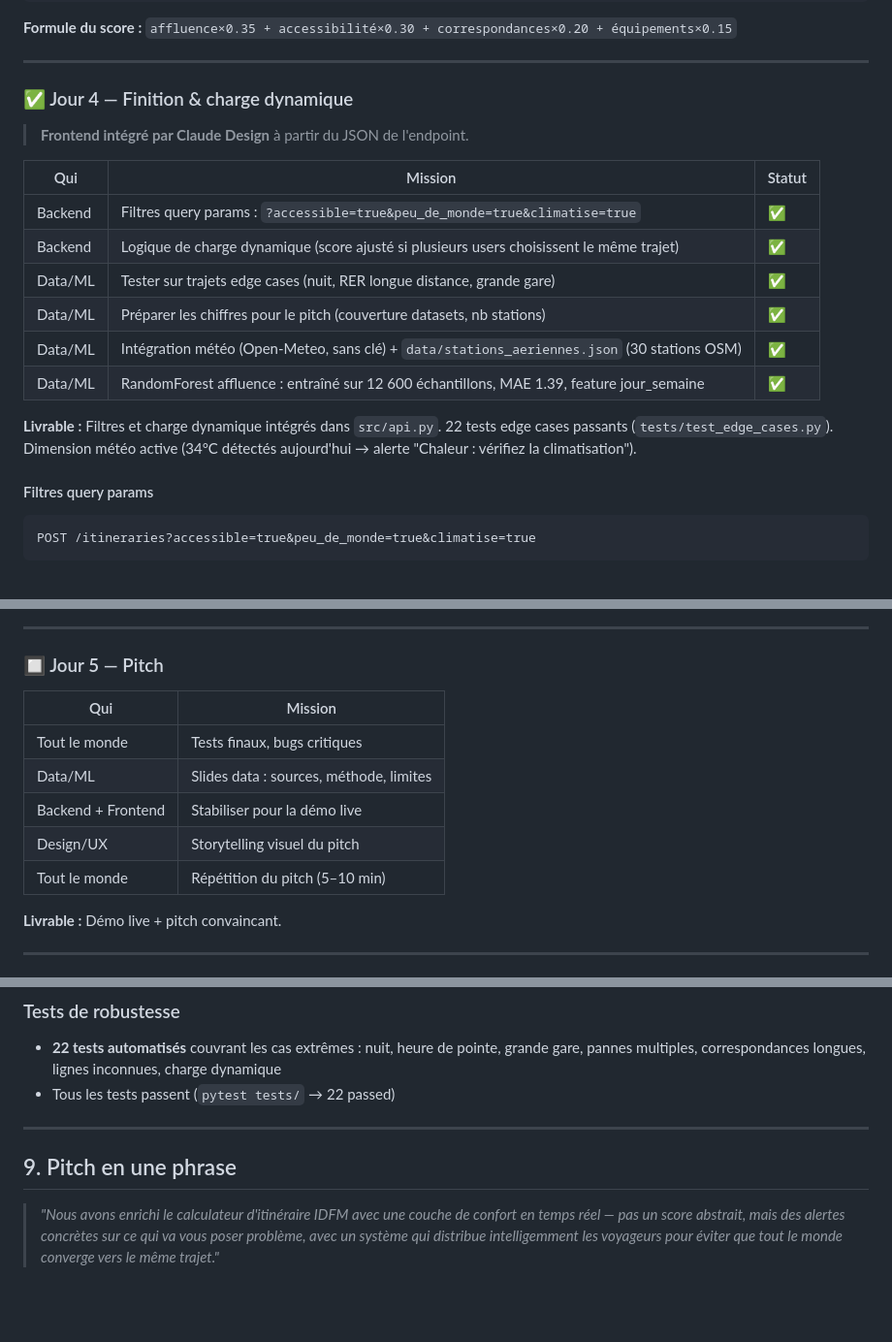
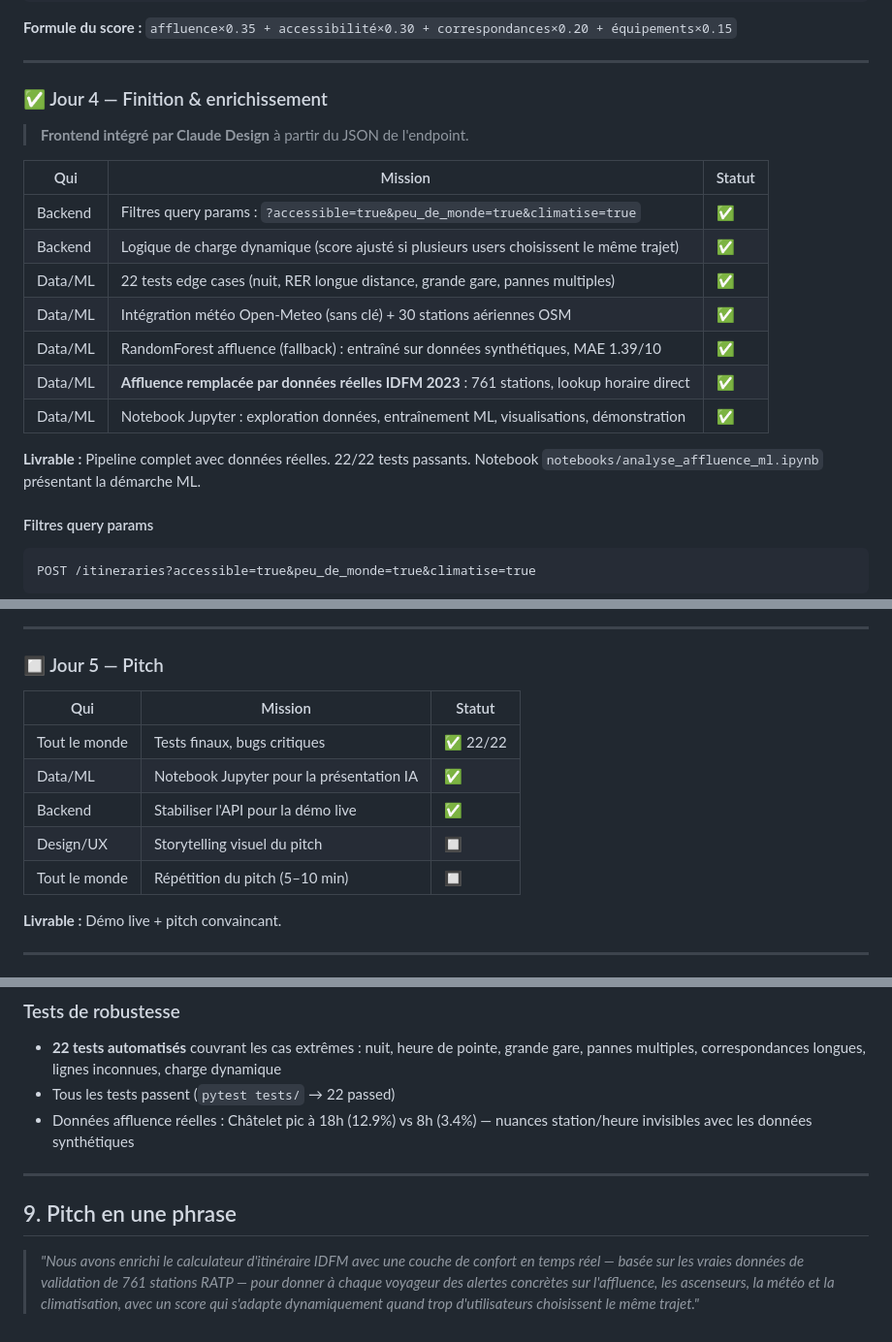
Before and after one commit to valentin1538/HackatonMobilite, a Markdown page: docs/hackathon_mobilites_defi4.md, 3 parts joined by grey strips. Shown at 97% size. Drawn GitHub-style; blank space fills up the shorter version.

Commit message:
docs: mise à jour avancée projet (Jour 4 complet, Jour 5, pitch)
- Jour 4 : ajout données réelles IDFM 2023 + notebook Jupyter dans le tableau
- Jour 5 : statuts mis à jour (tests OK, notebook OK, démo stabilisée)
- Chiffres pitch : nuance Châtelet 18h vs 8h ajoutée
- Pitch en une phrase : intègre les 761 stations réelles et la dimension météo

Co-Authored-By: Claude Sonnet 4.6 <noreply@anthropic.com>

```diff
--- a/docs/hackathon_mobilites_defi4.md
+++ b/docs/hackathon_mobilites_defi4.md
@@ -474,7 +474,7 @@ Content-Type: application/json
 
 ---
 
-### ✅ Jour 4 — Finition & charge dynamique
+### ✅ Jour 4 — Finition & enrichissement
 
 > **Frontend intégré par Claude Design** à partir du JSON de l'endpoint.
 
@@ -482,12 +482,13 @@ Content-Type: application/json
 |---|---|---|
 | Backend | Filtres query params : `?accessible=true&peu_de_monde=true&climatise=true` | ✅ |
 | Backend | Logique de charge dynamique (score ajusté si plusieurs users choisissent le même trajet) | ✅ |
-| Data/ML | Tester sur trajets edge cases (nuit, RER longue distance, grande gare) | ✅ |
-| Data/ML | Préparer les chiffres pour le pitch (couverture datasets, nb stations) | ✅ |
-| Data/ML | Intégration météo (Open-Meteo, sans clé) + `data/stations_aeriennes.json` (30 stations OSM) | ✅ |
-| Data/ML | RandomForest affluence : entraîné sur 12 600 échantillons, MAE 1.39, feature jour_semaine | ✅ |
+| Data/ML | 22 tests edge cases (nuit, RER longue distance, grande gare, pannes multiples) | ✅ |
+| Data/ML | Intégration météo Open-Meteo (sans clé) + 30 stations aériennes OSM | ✅ |
+| Data/ML | RandomForest affluence (fallback) : entraîné sur données synthétiques, MAE 1.39/10 | ✅ |
+| Data/ML | **Affluence remplacée par données réelles IDFM 2023** : 761 stations, lookup horaire direct | ✅ |
+| Data/ML | Notebook Jupyter : exploration données, entraînement ML, visualisations, démonstration | ✅ |
 
-**Livrable :** Filtres et charge dynamique intégrés dans `src/api.py`. 22 tests edge cases passants (`tests/test_edge_cases.py`). Dimension météo active (34°C détectés aujourd'hui → alerte "Chaleur : vérifiez la climatisation").
+**Livrable :** Pipeline complet avec données réelles. 22/22 tests passants. Notebook `notebooks/analyse_affluence_ml.ipynb` présentant la démarche ML.
 
 #### Filtres query params
 
@@ -532,13 +533,13 @@ Les compteurs expirent après **30 minutes** d'inactivité. Le champ `charge_dyn
 
 ### 🔲 Jour 5 — Pitch
 
-| Qui | Mission |
-|---|---|
-| Tout le monde | Tests finaux, bugs critiques |
-| Data/ML | Slides data : sources, méthode, limites |
-| Backend + Frontend | Stabiliser pour la démo live |
-| Design/UX | Storytelling visuel du pitch |
-| Tout le monde | Répétition du pitch (5–10 min) |
+| Qui | Mission | Statut |
+|---|---|---|
+| Tout le monde | Tests finaux, bugs critiques | ✅ 22/22 |
+| Data/ML | Notebook Jupyter pour la présentation IA | ✅ |
+| Backend | Stabiliser l'API pour la démo live | ✅ |
+| Design/UX | Storytelling visuel du pitch | 🔲 |
+| Tout le monde | Répétition du pitch (5–10 min) | 🔲 |
 
 **Livrable :** Démo live + pitch convaincant.
 
@@ -612,9 +613,10 @@ Si le système redistribue 10% des voyageurs aux heures de pointe vers des alter
 
 - **22 tests automatisés** couvrant les cas extrêmes : nuit, heure de pointe, grande gare, pannes multiples, correspondances longues, lignes inconnues, charge dynamique
 - Tous les tests passent (`pytest tests/` → 22 passed)
+- Données affluence réelles : Châtelet pic à 18h (12.9%) vs 8h (3.4%) — nuances station/heure invisibles avec les données synthétiques
 
 ---
 
 ## 9. Pitch en une phrase
 
-> *"Nous avons enrichi le calculateur d'itinéraire IDFM avec une couche de confort en temps réel — pas un score abstrait, mais des alertes concrètes sur ce qui va vous poser problème, avec un système qui distribue intelligemment les voyageurs pour éviter que tout le monde converge vers le même trajet."*
+> *"Nous avons enrichi le calculateur d'itinéraire IDFM avec une couche de confort en temps réel — basée sur les vraies données de validation de 761 stations RATP — pour donner à chaque voyageur des alertes concrètes sur l'affluence, les ascenseurs, la météo et la climatisation, avec un score qui s'adapte dynamiquement quand trop d'utilisateurs choisissent le même trajet."*
```
